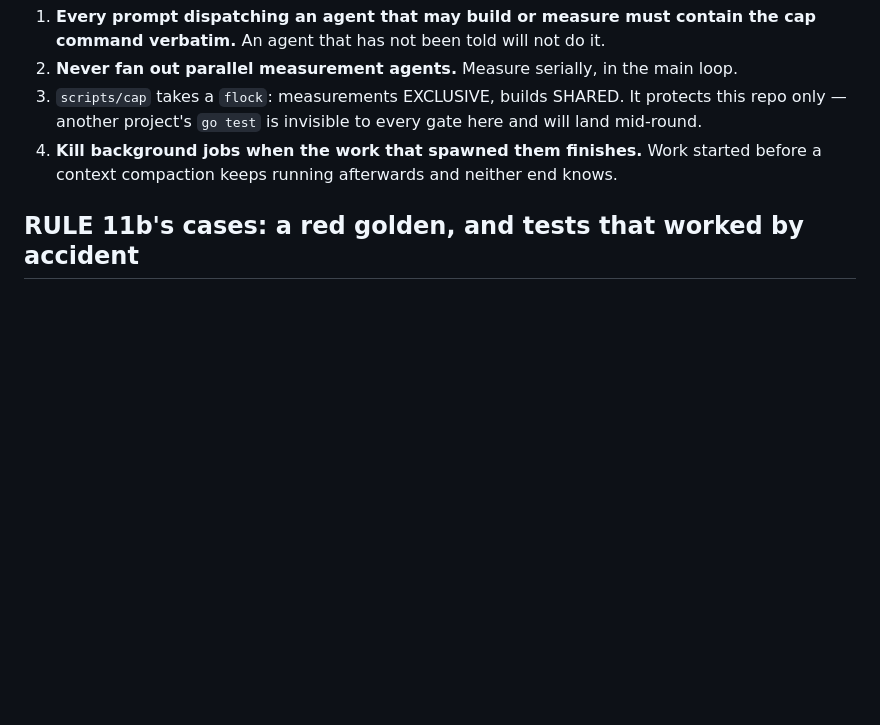
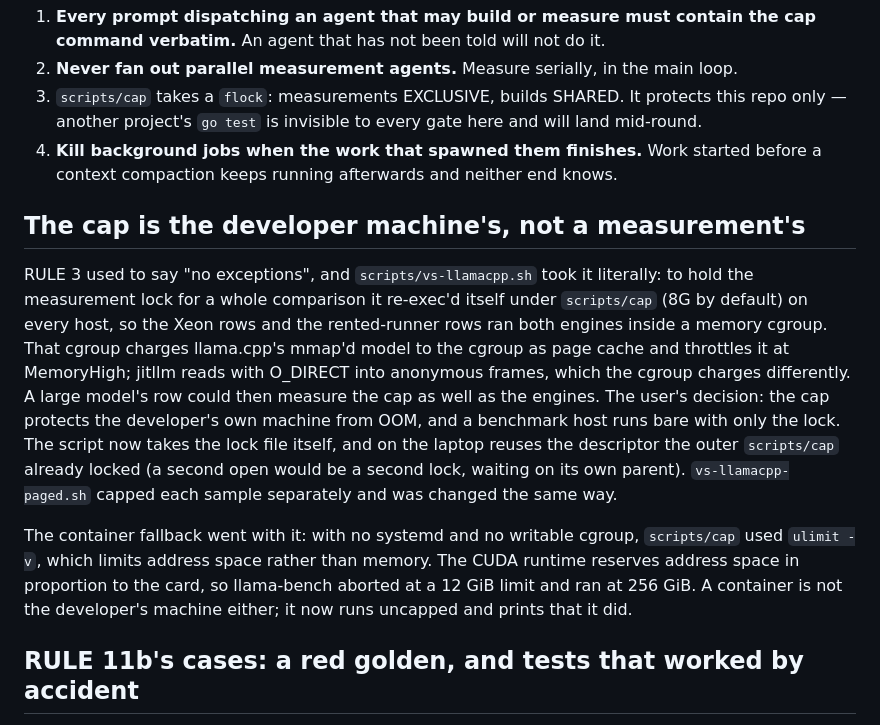
Before and after one commit to samyfodil/jitllm, a Markdown page: docs/engineering-history/scheduling-and-measurement.md, the part around the change. Drawn GitHub-style; blank space fills up the shorter version.

Commit message:
AGENTS.md: the cap protects the developer's machine; comparison rows run bare

```diff
--- a/docs/engineering-history/scheduling-and-measurement.md
+++ b/docs/engineering-history/scheduling-and-measurement.md
@@ -1469,6 +1469,28 @@ killed the desktop three times here.
    started before a context compaction keeps running afterwards and neither end
    knows.
 
+## The cap is the developer machine's, not a measurement's
+
+RULE 3 used to say "no exceptions", and `scripts/vs-llamacpp.sh` took it
+literally: to hold the measurement lock for a whole comparison it re-exec'd
+itself under `scripts/cap` (8G by default) on every host, so the Xeon rows and
+the rented-runner rows ran both engines inside a memory cgroup. That cgroup
+charges llama.cpp's mmap'd model to the cgroup as page cache and throttles it
+at MemoryHigh; jitllm reads with O_DIRECT into anonymous frames, which the
+cgroup charges differently. A large model's row could then measure the cap as
+well as the engines. The user's decision: the cap protects the developer's own
+machine from OOM, and a benchmark host runs bare with only the lock. The script
+now takes the lock file itself, and on the laptop reuses the descriptor the
+outer `scripts/cap` already locked (a second open would be a second lock,
+waiting on its own parent). `vs-llamacpp-paged.sh` capped each sample
+separately and was changed the same way.
+
+The container fallback went with it: with no systemd and no writable cgroup,
+`scripts/cap` used `ulimit -v`, which limits address space rather than memory.
+The CUDA runtime reserves address space in proportion to the card, so
+llama-bench aborted at a 12 GiB limit and ran at 256 GiB. A container is not the
+developer's machine either; it now runs uncapped and prints that it did.
+
 ## RULE 11b's cases: a red golden, and tests that worked by accident
 
 **It cost a red gate that nobody looked at.**
```
Also changed, not shown: AGENTS.md (+25 -8 lines).
